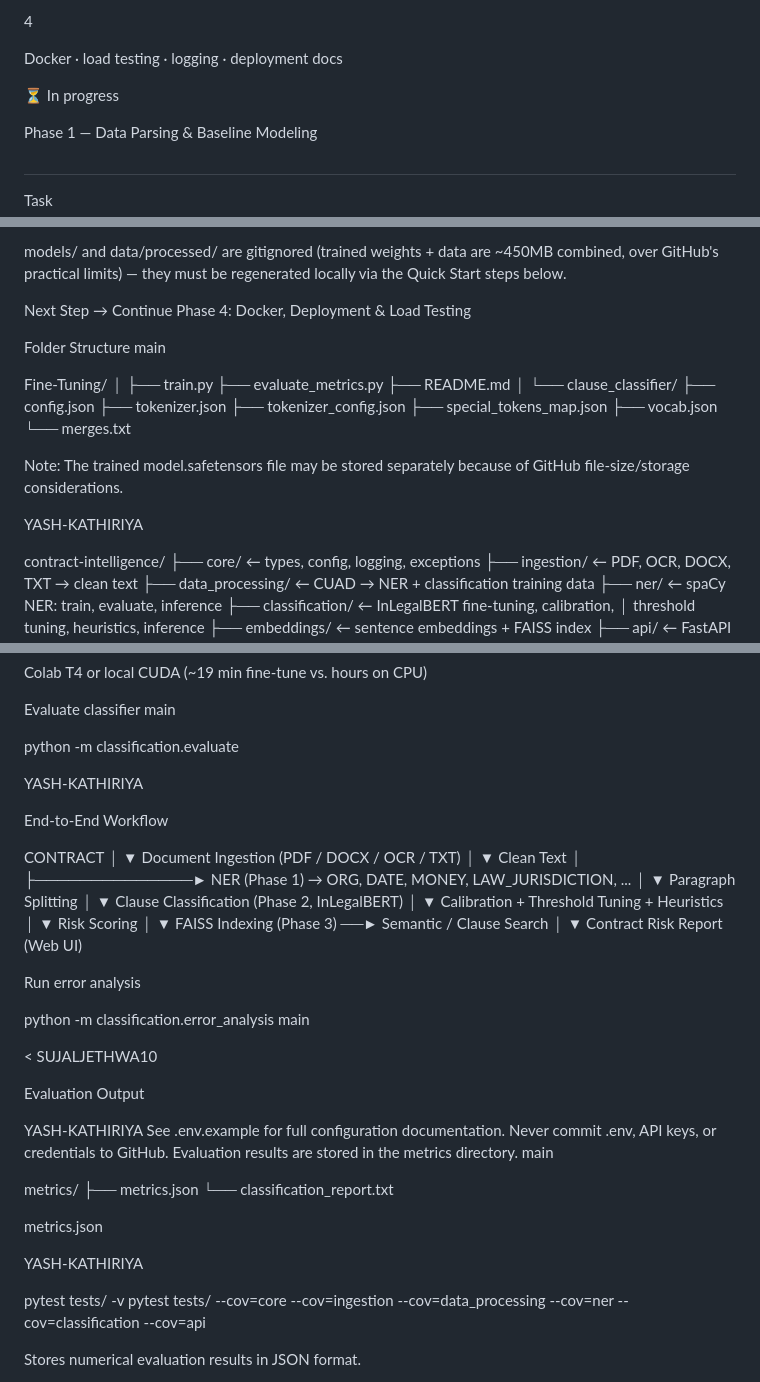
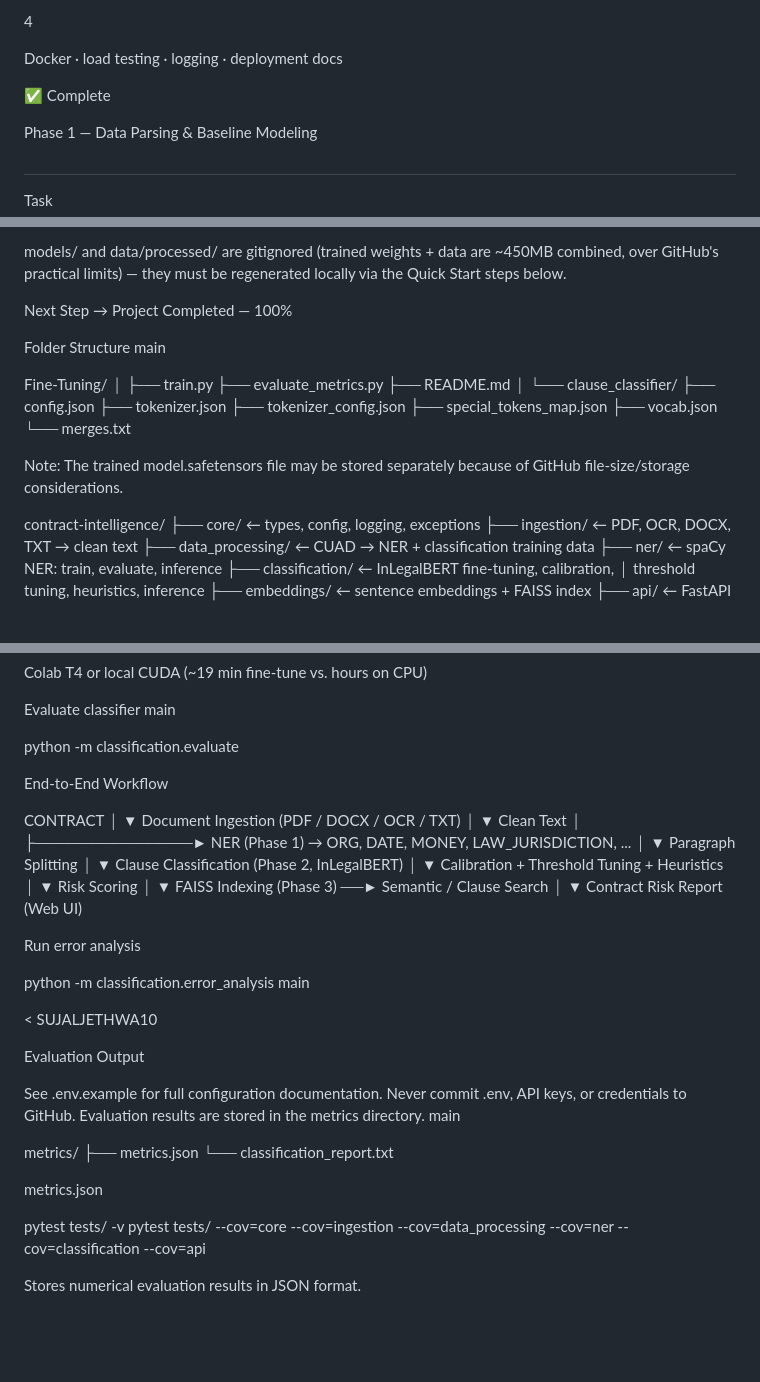
Before and after one commit to vaishnavisawant0630-lang/-Al-Powered-Contract-Intelligence-Risk-Scoring-NLP, a Markdown page: README.md, 3 parts joined by grey strips. GitHub-like rendering; blank space fills up the shorter version.

```diff
--- a/README.md
+++ b/README.md
@@ -55,7 +54,8 @@ FAISS semantic search · FastAPI backend · web UI
 
 Docker · load testing · logging · deployment docs
 
-⏳ In progress
+
+✅ Complete
 
 Phase 1 — Data Parsing & Baseline Modeling
 
@@ -480,7 +479,7 @@ models/ and data/processed/ are gitignored (trained weights + data are
 ~450MB combined, over GitHub's practical limits) — they must be
 regenerated locally via the Quick Start steps below.
 
-Next Step → Continue Phase 4: Docker, Deployment & Load Testing
+Next Step → Project Completed — 100%
 
 Folder Structure
 main
@@ -501,7 +500,6 @@ Fine-Tuning/
 
 Note: The trained model.safetensors file may be stored separately because of GitHub file-size/storage considerations.
 
-YASH-KATHIRIYA
 
 contract-intelligence/
 ├── core/                    ← types, config, logging, exceptions
@@ -1329,7 +1325,6 @@ main
 
 python -m classification.evaluate
 
-YASH-KATHIRIYA
 
 End-to-End Workflow
 
@@ -1370,7 +1365,7 @@ main
 
 Evaluation Output
 
-YASH-KATHIRIYA
+
 See .env.example for full configuration documentation.
 Never commit .env, API keys, or credentials to GitHub.
 Evaluation results are stored in the metrics directory.
@@ -1382,7 +1377,6 @@ metrics/
 
 metrics.json
 
-YASH-KATHIRIYA
 
 pytest tests/ -v
 pytest tests/ --cov=core --cov=ingestion --cov=data_processing --cov=ner --cov=classification --cov=api
```
Also changed, not shown: other parts of README.md (+34 -16 lines).
